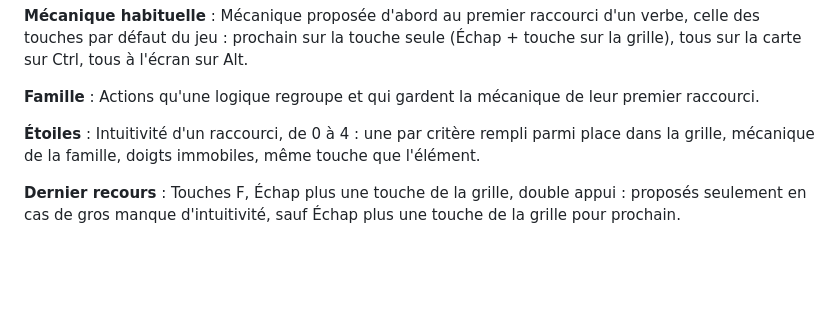
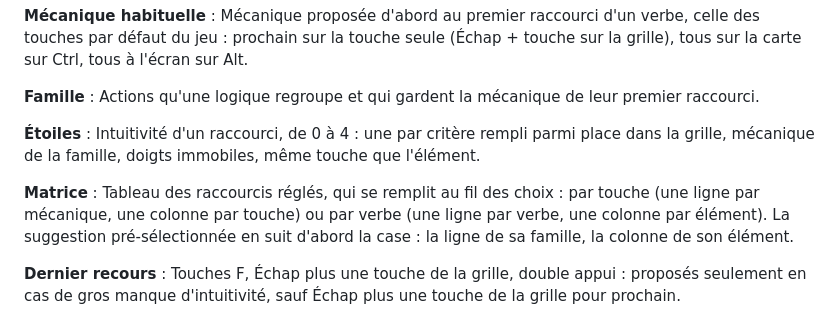
Before and after one commit to DorianLsl/Wolokeys, a Markdown page: CONTEXT.md, the part around the change. Rendered like a GitHub page; blank space fills up the shorter version.

Commit message:
docs(context): la matrice

```diff
--- a/CONTEXT.md
+++ b/CONTEXT.md
@@ -143,6 +143,12 @@ Intuitivité d'un raccourci, de 0 à 4 : une par critère rempli parmi place
 dans la grille, mécanique de la famille, doigts immobiles, même touche que
 l'élément.
 
+**Matrice** :
+Tableau des raccourcis réglés, qui se remplit au fil des choix : par touche
+(une ligne par mécanique, une colonne par touche) ou par verbe (une ligne par
+verbe, une colonne par élément). La suggestion pré-sélectionnée en suit
+d'abord la case : la ligne de sa famille, la colonne de son élément.
+
 **Dernier recours** :
 Touches F, Échap plus une touche de la grille, double appui : proposés
 seulement en cas de gros manque d'intuitivité, sauf Échap plus une touche de
```
